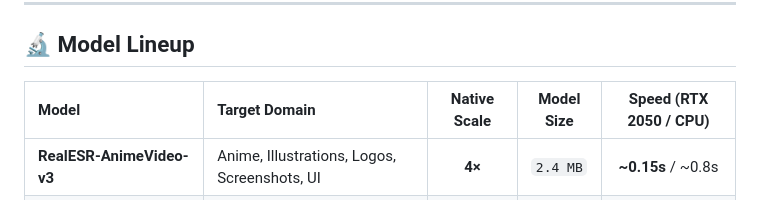
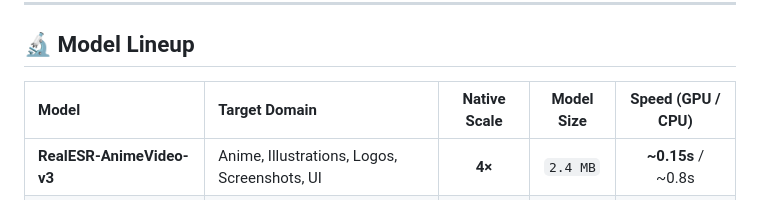
Before and after one commit to singh-shubham3847/TensorRender, a Markdown page: README.md, the part around the change. Rendered like a GitHub page.

Commit message:
Update README to reflect speed metrics for GPU

```diff
--- a/README.md
+++ b/README.md
@@ -36,7 +36,7 @@
 
 ## 🔬 Model Lineup
 
-| Model | Target Domain | Native Scale | Model Size | Speed (RTX 2050 / CPU) |
+| Model | Target Domain | Native Scale | Model Size | Speed (GPU / CPU) |
 | :--- | :--- | :---: | :---: | :---: |
 | **RealESR-AnimeVideo-v3** | Anime, Illustrations, Logos, Screenshots, UI | **4×** | `2.4 MB` | **~0.15s** / ~0.8s |
 | **RealESRGAN_x4plus** | Photorealistic portraits, natural scenes, textures | **4×** | `66.2 MB` | **~0.25s** / ~3.2s |
```
